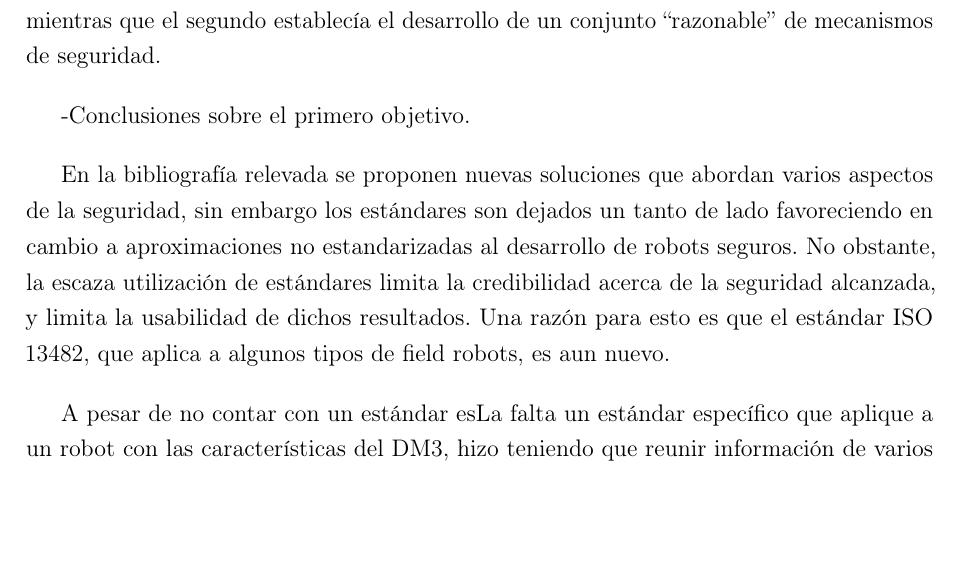
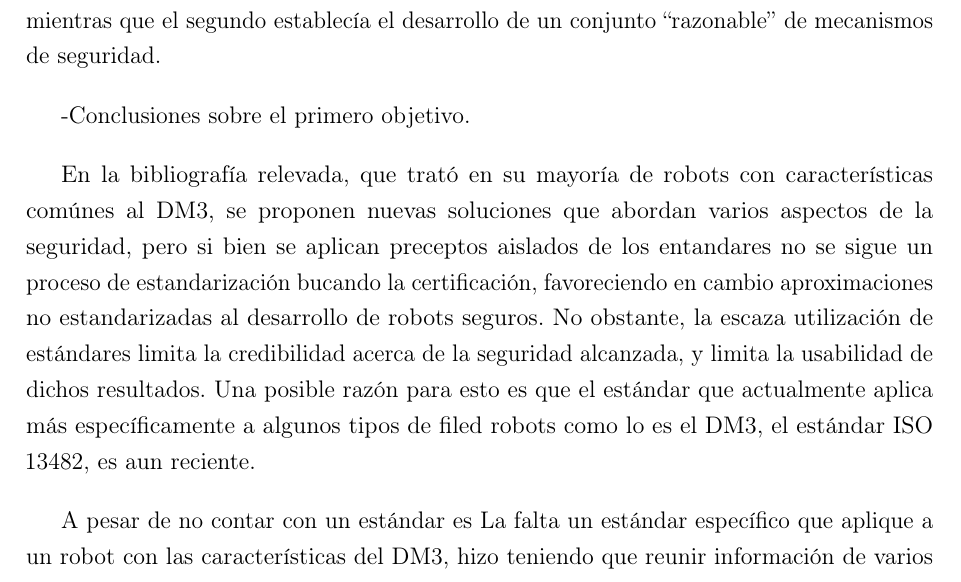
Before and after one commit to gonzalopelos/proygrado, a LaTeX thesis (Documentation/Informe/proyecto_ras/proyecto_ras.tex): part of page 97 of 111, cut so that both start at the same text, the shorter picture padded with empty space. Compiled offline with pdfLaTeX.

Commit message:
Se desarrolla conclusión de la discordia

```diff
--- a/Documentation/Informe/proyecto_ras/proyecto_ras.tex
+++ b/Documentation/Informe/proyecto_ras/proyecto_ras.tex
@@ -1417,9 +1417,9 @@ Este trabajo ha estado guiado durante su evolución por dos objetivos principale
 
 -Conclusiones sobre el primero objetivo.
 
-En la bibliografía relevada se proponen nuevas soluciones que abordan varios aspectos de la seguridad, sin embargo los estándares son dejados un tanto de lado favoreciendo en cambio a aproximaciones no estandarizadas al desarrollo de robots seguros. No obstante, la escaza utilización de estándares limita la credibilidad acerca de la seguridad alcanzada, y limita la usabilidad de dichos resultados. Una razón para esto es que el estándar ISO 13482, que aplica a algunos tipos de field robots, es aun nuevo.
-
-A pesar de no contar con un estándar esLa falta un estándar específico que aplique a un robot con las características del DM3, hizo teniendo que reunir información de varios ens
+En la bibliografía relevada, que trató en su mayoría de robots con características comúnes al DM3, se proponen nuevas soluciones que abordan varios aspectos de la seguridad, pero si bien se aplican preceptos aislados de los entandares no se sigue un proceso de estandarización bucando la certificación, favoreciendo en cambio aproximaciones no estandarizadas al desarrollo de robots seguros. No obstante, la escaza utilización de estándares limita la credibilidad acerca de la seguridad alcanzada, y limita la usabilidad de dichos resultados. Una posible razón para esto es que el estándar que actualmente aplica más específicamente a algunos tipos de filed robots como lo es el DM3, el estándar ISO 13482, es aun reciente.
+
+A pesar de no contar con un estándar es La falta un estándar específico que aplique a un robot con las características del DM3, hizo teniendo que reunir información de varios ens
 
 -Conclusiones sobre el segundo objetivo.
 
```
